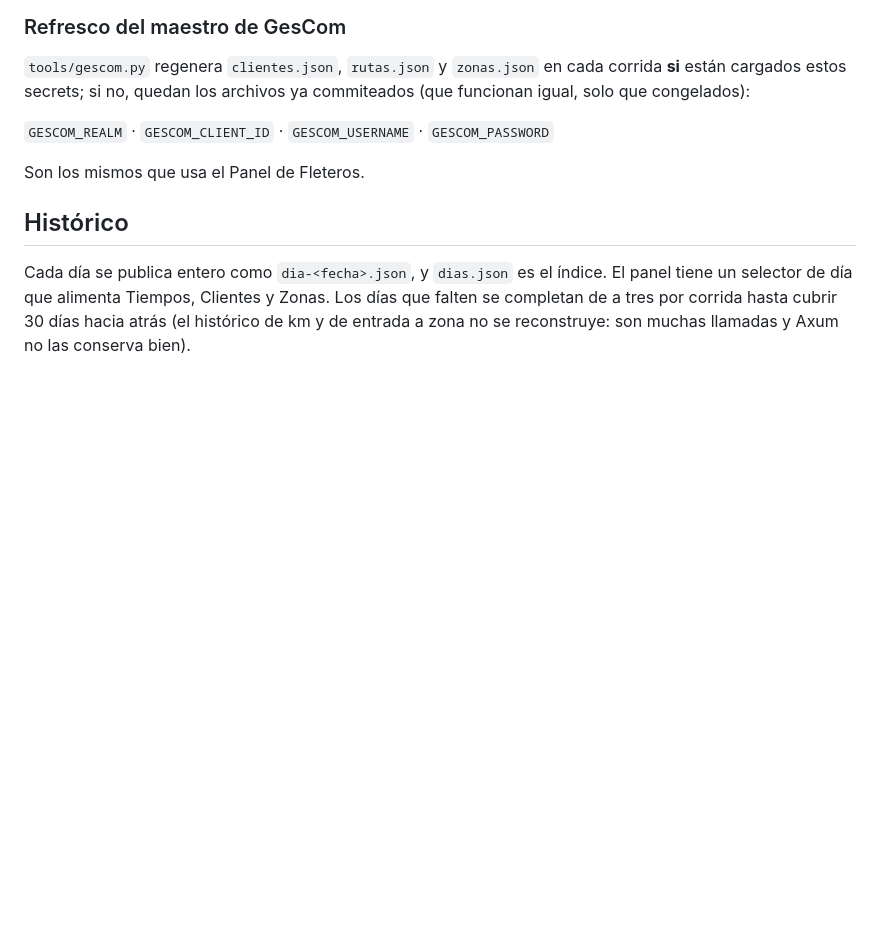
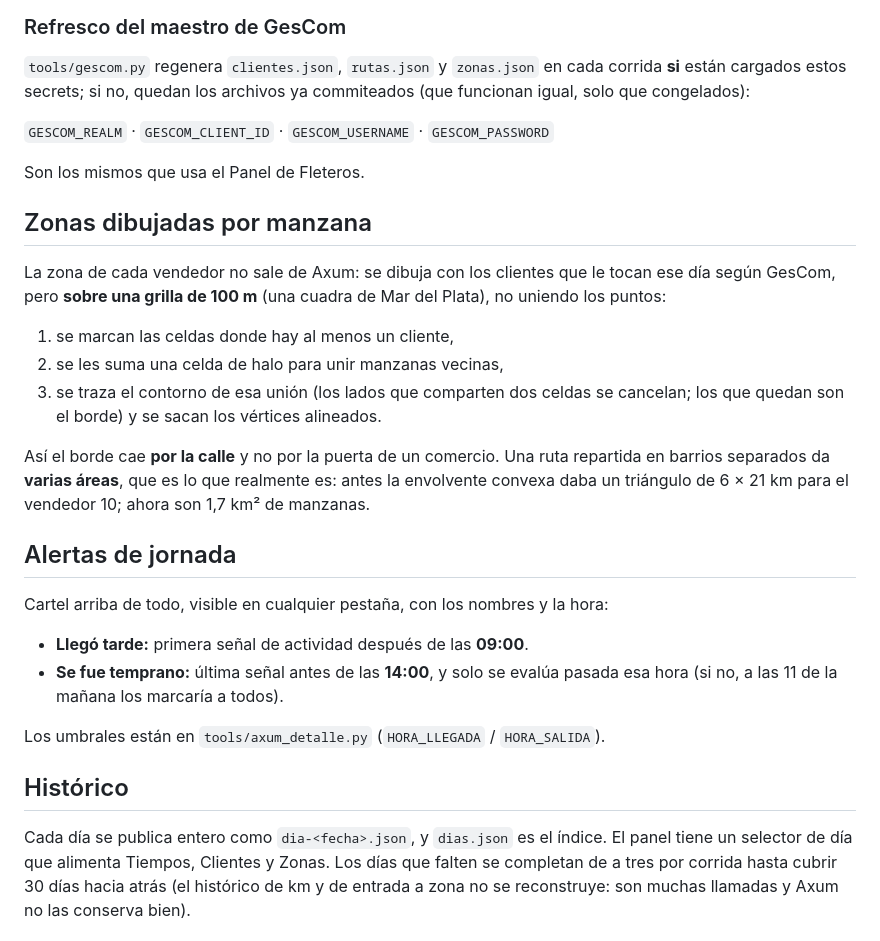
Before and after one commit to tiendaperfecta/tiendaperfecta.github.io, a Markdown page: axum/README.md, the part around the change. Rendered like a GitHub page; blank space fills up the shorter version.

Commit message:
docs(axum): zonas por manzana y alertas de jornada
Co-Authored-By: Claude Opus 5 <noreply@anthropic.com>

```diff
--- a/axum/README.md
+++ b/axum/README.md
@@ -72,6 +72,32 @@ commiteados (que funcionan igual, solo que congelados):
 `GESCOM_REALM` · `GESCOM_CLIENT_ID` · `GESCOM_USERNAME` · `GESCOM_PASSWORD`
 
 Son los mismos que usa el Panel de Fleteros.
+
+## Zonas dibujadas por manzana
+
+La zona de cada vendedor no sale de Axum: se dibuja con los clientes que le
+tocan ese día según GesCom, pero **sobre una grilla de 100 m** (una cuadra de
+Mar del Plata), no uniendo los puntos:
+
+1. se marcan las celdas donde hay al menos un cliente,
+2. se les suma una celda de halo para unir manzanas vecinas,
+3. se traza el contorno de esa unión (los lados que comparten dos celdas se
+   cancelan; los que quedan son el borde) y se sacan los vértices alineados.
+
+Así el borde cae **por la calle** y no por la puerta de un comercio. Una ruta
+repartida en barrios separados da **varias áreas**, que es lo que realmente es:
+antes la envolvente convexa daba un triángulo de 6 × 21 km para el vendedor 10;
+ahora son 1,7 km² de manzanas.
+
+## Alertas de jornada
+
+Cartel arriba de todo, visible en cualquier pestaña, con los nombres y la hora:
+
+- **Llegó tarde:** primera señal de actividad después de las **09:00**.
+- **Se fue temprano:** última señal antes de las **14:00**, y solo se evalúa
+  pasada esa hora (si no, a las 11 de la mañana los marcaría a todos).
+
+Los umbrales están en `tools/axum_detalle.py` (`HORA_LLEGADA` / `HORA_SALIDA`).
 
 ## Histórico
 
```
